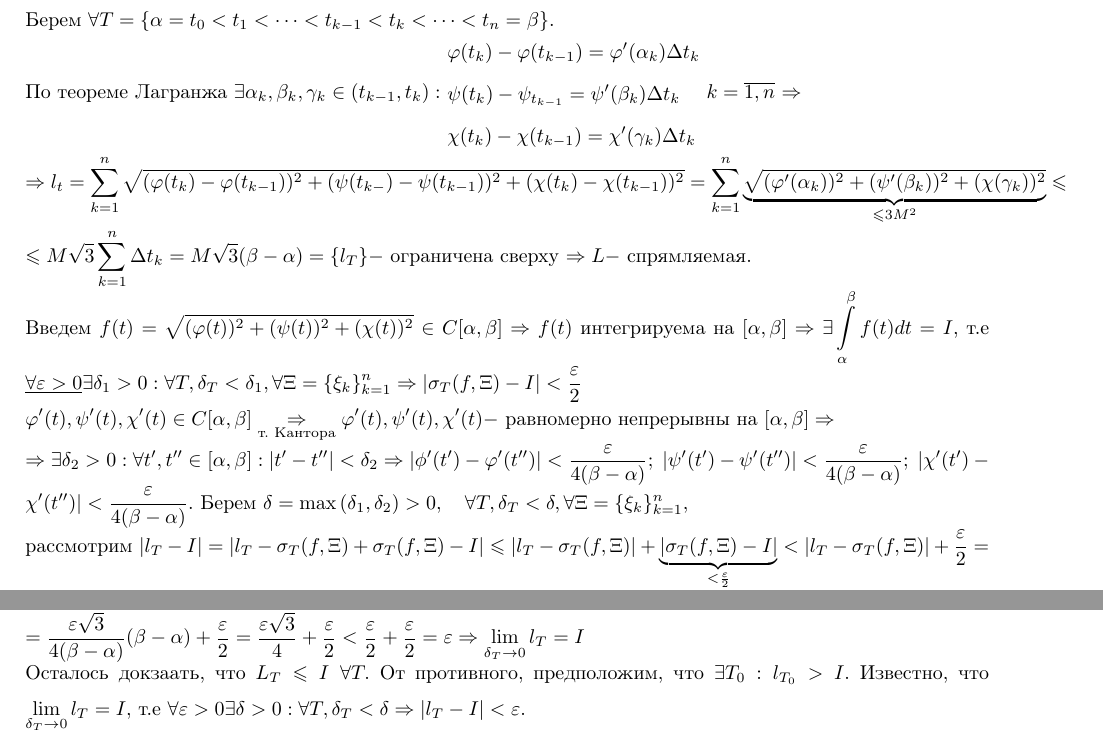
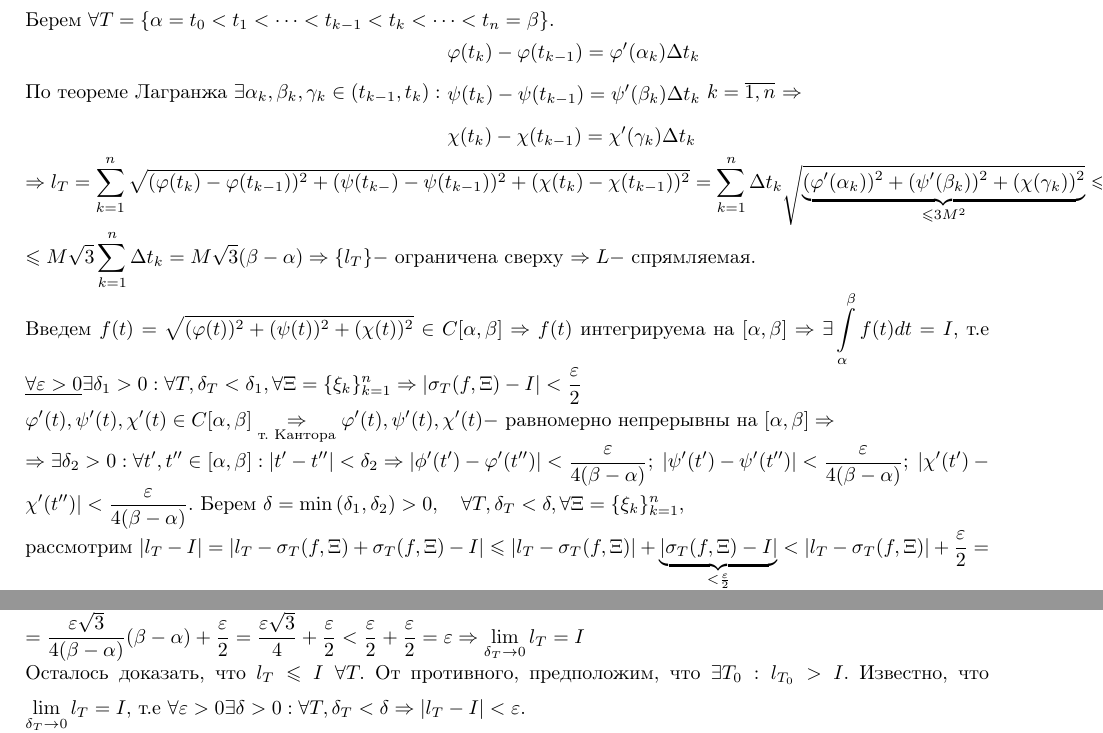
Before and after one commit to Moksimqa/matantex, a LaTeX document (main.tex, which reads tex/chapter7/lec7.tex): two parts of page 26 of 59, joined at a grey line, cut so that both start at the same text. Compiled offline with pdfLaTeX.

Commit message:
some fix 20.04

```diff
--- a/tex/chapter7/lec7.tex
+++ b/tex/chapter7/lec7.tex
@@ -5,12 +5,12 @@
 \begin{proof}
     $\varphi'(t),\psi'(t), \chi'(t) \in C[\alpha,\beta] \implies \exists M>0: |\varphi'(t)|\leqslant M, |\psi'(t)|\leqslant M, |\chi'(t)|\leqslant M \forall t \in [\alpha,\beta].$\\
     Берем $\forall T=\{\alpha=t_{0}<t_{1}<\dots<t_{k-1}<t_{k}<\dots<t_{ n}=\beta\}.$ \\По теореме Лагранжа $\exists \alpha_{k},\beta_{k},\gamma_{k}\in (t_{k-1},t_{k}): $
-    $\begin{aligned} &\varphi(t_{k})-\varphi(t_{k-1})=\varphi'(\alpha_{k})\Delta t_{k}\\ &\psi(t_{k})-\psi_{t_{k-1}}=\psi'(\beta_{k})\Delta t_{k}\\ &\chi(t_{k})-\chi(t_{k-1})=\chi'(\gamma_{k})\Delta t_{k}\end{aligned} $ $k=\overline{1,n}$
-    $\implies\\\implies l_{t}=\sum_{k=1}^{n} \sqrt{(\varphi(t_{k})-\varphi(t_{k-1}))^{2}+(\psi(t_{k-})-\psi(t_{k-1}))^{2}+(\chi(t_{k})-\chi(t_{k-1}))^{2}} = \sum_{k=1}^{n    } \underbrace{\sqrt{{(\varphi'(\alpha_{k}))^{2}}+(\psi'(\beta_{k}))^{2}+(\chi(\gamma_{k}))^{2}}}_{\leqslant 3M^{2}}\leqslant\\\leqslant M\sqrt{3}\sum_{k=1}^{n   } \Delta t_{k}=M \sqrt{3}(\beta-\alpha)=\{l_{T}\}-$ ограничена сверху $\implies L-$ спрямляемая.
+    $\begin{aligned} &\varphi(t_{k})-\varphi(t_{k-1})=\varphi'(\alpha_{k})\Delta t_{k}\\ &\psi(t_{k})-\psi(t_{k-1})=\psi'(\beta_{k})\Delta t_{k}\\ &\chi(t_{k})-\chi(t_{k-1})=\chi'(\gamma_{k})\Delta t_{k}\end{aligned} $ $k=\overline{1,n}$
+    $\implies\\\implies l_{T}=\sum_{k=1}^{n} \sqrt{(\varphi(t_{k})-\varphi(t_{k-1}))^{2}+(\psi(t_{k-})-\psi(t_{k-1}))^{2}+(\chi(t_{k})-\chi(t_{k-1}))^{2}} = \sum_{k=1}^{n    } \Delta t_{k}{\sqrt{\underbrace{{(\varphi'(\alpha_{k}))^{2}}+(\psi'(\beta_{k}))^{2}+(\chi(\gamma_{k}))^{2}}_{\leqslant 3M^{2}}}}\leqslant\\\leqslant M\sqrt{3}\sum_{k=1}^{n   } \Delta t_{k}=M \sqrt{3}(\beta-\alpha)\implies\{l_{T}\}-$ ограничена сверху $\implies L-$ спрямляемая.
     \\ Введем $f(t)=\sqrt{(\varphi(t))^{2}+(\psi(t))^{2}+(\chi(t))^{2}}\in C[\alpha,\beta]\implies f(t) $ интегрируема на $[\alpha,\beta]\implies \exists \int\limits_{\alpha       }^{\beta} f(t)dt=I$, т.е $\underline{\forall \varepsilon>0} \exists \delta_{1}>0: \forall T, \delta_{T}<\delta_{1}, \forall \Xi=\{\xi_{k}\}_{k=1}^{n}\implies |\sigma_{T}(f,\Xi)-I| < \frac{\varepsilon}{2}$
     \\$\varphi'(t),\psi'(t),\chi'(t)\in C[\alpha,\beta]\underset{\text{т. Кантора}}{\implies} \varphi'(t),\psi'(t),\chi'(t) - $ равномерно непрерывны на $[\alpha,\beta]\implies \\ \implies \exists \delta_{2}>0 : \forall t',t'' \in [\alpha,\beta] : |t'-t''|<\delta_{2} \implies |\phi'(t')-\varphi'(t'')|<\frac{\varepsilon}{4(\beta-\alpha)}; \; |\psi'(t')-\psi'(t'')|<\frac{\varepsilon}{4(\beta-\alpha)}; \; |\chi'(t')-\chi'(t'')|<\frac{\varepsilon}{4(\beta-\alpha)}.$
-    Берем $\delta=\max{(\delta_{1},\delta_{2})}>0, \quad \forall T ,\delta_{T}<\delta, \forall \Xi=\{\xi_{k}\}_{k=1}^{n},$\\ рассмотрим $|l_{T}-I|=|l_{T}-\sigma_{T}(f,\Xi)+\sigma_{T}(f,\Xi)-I| \leqslant |l_{T}-\sigma_{T}(f,\Xi)| + \underbrace{|\sigma_{T}(f,\Xi)-I|}_{<\frac{\varepsilon}{2}}<|l_{T}-\sigma_{T}(f,\Xi)| +\frac{\varepsilon}{2}=\left|\sum_{k=1}^{n} \left[\sqrt{(\varphi'(\alpha_{k}))^{2}+(\psi'(\beta_{k}))^{2}+(\chi'(\gamma_{k}))^{2}}\Delta t_{k}-\sqrt{(\varphi'(\xi_{k}))^{2}+(\psi'(\xi_{k}))^{2}+(\chi'(\xi_{k}))^{2}}\Delta t_{k} \right] \right| + \frac{\varepsilon}{2}\leqslant\\ \leqslant\frac{\varepsilon}{2}+ \sum_{k=1}^{n    } \left| \sqrt{(\varphi'(\alpha_{k}))^{2}+(\psi'(\beta_{k}))^{2}+(\chi'(\gamma_{k}))^{2}} - \sqrt{(\varphi'(\xi_{k}))^{2}+(\psi'(\xi_{k}))^{2}+(\chi'(\xi_{k}))^{2}} \right| \Delta t_{k}\leqslant \\\leqslant\sum_{k=1}^{n    } \sqrt{(\varphi'(\alpha_{k})-\varphi'(\xi_{k}))^{2}+(\psi'(\beta_{k})-\psi'(\xi_{k}))^{2}+(\chi'(\gamma_{k})-\chi'(\xi_{k}))^{2}}\Delta t_{k} +2 < \sum_{k=1}^{n   }\sqrt{\frac{3\varepsilon^{2}}{16(\beta-\alpha)^{2}}}\Delta t_{k} +\frac{\varepsilon}{2}=\\= \frac{\varepsilon\sqrt{3}}{4(\beta-\alpha)}(\beta-\alpha)+\frac{\varepsilon}{2}= \frac{\varepsilon\sqrt{3}}{4}+\frac{\varepsilon}{2}<\frac{\varepsilon}{2}+\frac{\varepsilon}{2}=\varepsilon\implies \lim\limits_{\delta_{T}\to 0} l_{T}=I$
-    \\ Осталось докзаать, что $L_{T}\leqslant I \;\forall T.$ От противного, предположим, что $\exists T_{0}: l_{T_{0}}>I$. Известно, что $\lim\limits_{\delta_{T}\to 0}l_{T}=I,$ т.е $\forall \varepsilon>0 \exists \delta >0: \forall T, \delta_{T}<\delta\implies |l_{T}-I|<\varepsilon.$
+    Берем $\delta=\min{(\delta_{1},\delta_{2})}>0, \quad \forall T ,\delta_{T}<\delta, \forall \Xi=\{\xi_{k}\}_{k=1}^{n},$\\ рассмотрим $|l_{T}-I|=|l_{T}-\sigma_{T}(f,\Xi)+\sigma_{T}(f,\Xi)-I| \leqslant |l_{T}-\sigma_{T}(f,\Xi)| + \underbrace{|\sigma_{T}(f,\Xi)-I|}_{<\frac{\varepsilon}{2}}<|l_{T}-\sigma_{T}(f,\Xi)| +\frac{\varepsilon}{2}=\left|\sum_{k=1}^{n} \left[\sqrt{(\varphi'(\alpha_{k}))^{2}+(\psi'(\beta_{k}))^{2}+(\chi'(\gamma_{k}))^{2}}\Delta t_{k}-\sqrt{(\varphi'(\xi_{k}))^{2}+(\psi'(\xi_{k}))^{2}+(\chi'(\xi_{k}))^{2}}\Delta t_{k} \right] \right| + \frac{\varepsilon}{2}\leqslant\\ \leqslant\frac{\varepsilon}{2}+ \sum_{k=1}^{n    } \left| \sqrt{(\varphi'(\alpha_{k}))^{2}+(\psi'(\beta_{k}))^{2}+(\chi'(\gamma_{k}))^{2}} - \sqrt{(\varphi'(\xi_{k}))^{2}+(\psi'(\xi_{k}))^{2}+(\chi'(\xi_{k}))^{2}} \right| \Delta t_{k}\leqslant \\\leqslant\sum_{k=1}^{n    } \sqrt{(\varphi'(\alpha_{k})-\varphi'(\xi_{k}))^{2}+(\psi'(\beta_{k})-\psi'(\xi_{k}))^{2}+(\chi'(\gamma_{k})-\chi'(\xi_{k}))^{2}}\Delta t_{k} +2 < \sum_{k=1}^{n   }\sqrt{\frac{3\varepsilon^{2}}{16(\beta-\alpha)^{2}}}\Delta t_{k} +\frac{\varepsilon}{2}=\\= \frac{\varepsilon\sqrt{3}}{4(\beta-\alpha)}(\beta-\alpha)+\frac{\varepsilon}{2}= \frac{\varepsilon\sqrt{3}}{4}+\frac{\varepsilon}{2}<\frac{\varepsilon}{2}+\frac{\varepsilon}{2}=\varepsilon\implies \lim\limits_{\delta_{T}\to 0} l_{T}=I$
+    \\ Осталось доказать, что $l_{T}\leqslant I \;\forall T.$ От противного, предположим, что $\exists T_{0}: l_{T_{0}}>I$. Известно, что $\lim\limits_{\delta_{T}\to 0}l_{T}=I,$ т.е $\forall \varepsilon>0 \exists \delta >0: \forall T, \delta_{T}<\delta\implies |l_{T}-I|<\varepsilon.$
     \\ Берем $\varepsilon=\frac{l_{T_{0}}-I}{2}>0 \implies \exists \delta>0 : \forall T ,\delta_{T}<\delta \implies |l_{T}-I| < \frac{l_{T_{0}}-I}{2}$. Берем $T_{1}\succ T_{0} : \delta_{T_{1}}<\delta\implies \frac{l_{T_{0}}-I}{2}=\varepsilon>|l_{T_{1}}-I|=l_{T_{1}}-I \geqslant l_{T_{0}}-I =2\varepsilon\implies$ противоречие $\implies $ предположение неверно $\implies l_{T}\leqslant I \; \forall T$
 
 \end{proof}
```
Also changed, not shown: tex/chapter6/lec6.tex (+3 -3 lines), tex/chapter7/lec6'.tex (+1 -1 lines), main.pdf, tex/chapter7/lec7.tex (6 more changed lines), 3 other files.
